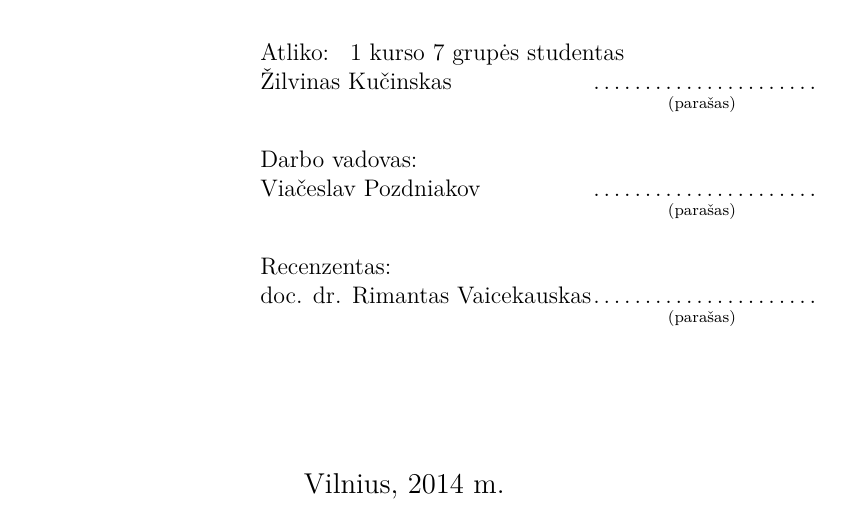
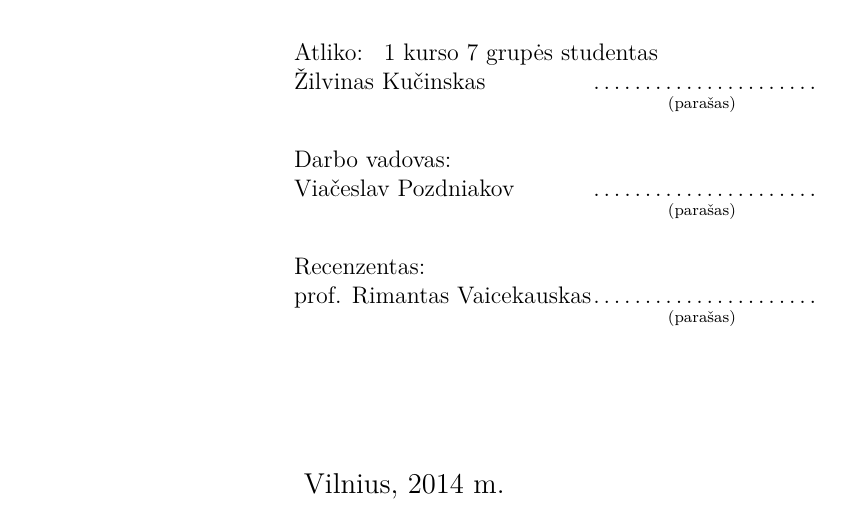
Before and after one commit to ZilvinasKucinskas/FRP-EventSourcing, a LaTeX document (vumif.tex): part of page 1 of 8, cut so that both start at the same text. Compiled offline with pdfLaTeX.

Commit message:
Change office of R.Vaicekauskas

```diff
--- a/vumif.tex
+++ b/vumif.tex
@@ -65,7 +65,7 @@
 }
 
 \supervisor{Viačeslav Pozdniakov}
-\reviewer{doc. dr. Rimantas Vaicekauskas}
+\reviewer{prof. Rimantas Vaicekauskas}
 \date{Vilnius \\ 2013}
 
 \begin{document}
```
Also changed, not shown: vumif.pdf, Žilvinas_Kučinskas_Mokslo_tiriamasis_darbas_2013.pdf.
